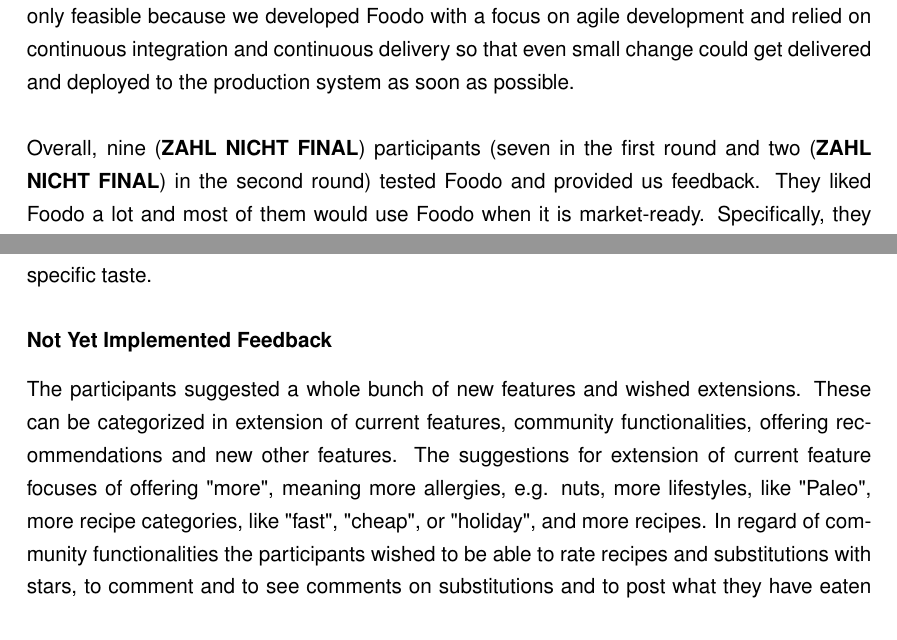
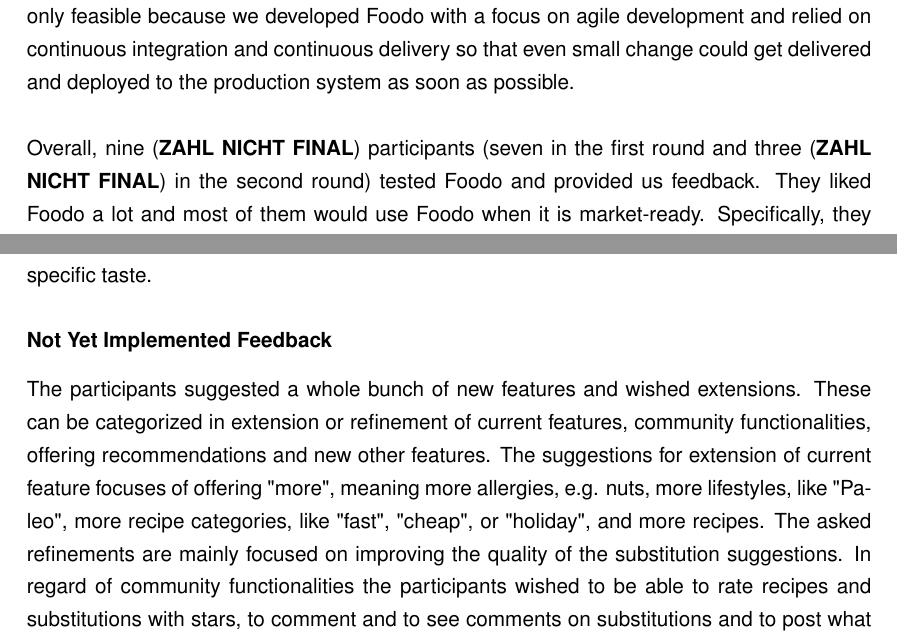
Before and after one commit to andreweinkoetz/foodo-documentation, a LaTeX book (Documentation.tex, which reads chapterD.tex): two parts of pages 34 and 35 of 42, joined at a grey line, cut so that both start at the same text. Compiled offline with pdfLaTeX.

Commit message:
resoleve merge conflict and add feedback of additional participant

```diff
--- a/chapterD.tex
+++ b/chapterD.tex
@@ -1,7 +1,7 @@
 \chapter{Evaluation}
 We conducted two big evaluation rounds. The first one targeted the first prototype and the second one the final prototype. The interviews were conducted either in a personal talk or via a messenger. Due to our setup, in which the most current version of Foodo is deployed on Amazon Web Services (AWS) and accessible for the public, we just handed the link to our webapp to the participants and they could explore Foodo on their own with their own device. That way, we could also test how good Foodo performs on different devices with different browsers which strengthens our cross-platform and multi-device approach. The two big evaluation rounds each took up two to three weeks. This enabled us to incorporate the first gathered feedbacks and to test the new changes within the same evaluation round. This was only feasible because we developed Foodo with a focus on agile development and relied on continuous integration and continuous delivery so that even small change could get delivered and deployed to the production system as soon as possible.
 
-Overall, nine (\textbf{ZAHL NICHT FINAL}) participants (seven in the first round and two (\textbf{ZAHL NICHT FINAL}) in the second round) tested Foodo and provided us feedback. They liked Foodo a lot and most of them would use Foodo when it is market-ready. Specifically, they praised Foodo's clean design, its cross-platform multi-device approach, the Alexa integration, and the idea of getting recommendations for substitutions which improve the healthiness of recipes. Their feedback or suggestions for improvement can be categorized in three areas, namely functional, visual and error feedback, and it is condensed into the following paragraphs.
+Overall, nine (\textbf{ZAHL NICHT FINAL}) participants (seven in the first round and three (\textbf{ZAHL NICHT FINAL}) in the second round) tested Foodo and provided us feedback. They liked Foodo a lot and most of them would use Foodo when it is market-ready. Specifically, they praised Foodo's clean design, its cross-platform multi-device approach, the Alexa integration, and the idea of getting recommendations for substitutions which improve the healthiness of recipes. Their feedback or suggestions for improvement can be categorized in three areas, namely functional, visual and error feedback, and it is condensed into the following paragraphs.
 
 \section{Functional Feedback}
 
@@ -18,7 +18,7 @@
 
 \smallheadline{Not Yet Implemented Feedback}
 
-The participants suggested a whole bunch of new features and wished extensions. These can be categorized in extension of current features, community functionalities, offering recommendations and new other features. The suggestions for extension of current feature focuses of offering "more", meaning more allergies, e.g. nuts, more lifestyles, like "Paleo", more recipe categories, like "fast", "cheap", or "holiday", and more recipes. In regard of community functionalities the participants wished to be able to rate recipes and substitutions with stars, to comment and to see comments on substitutions and to post what they have eaten or substituted so that other can see it. Another wished feature are the services offered by a recommender system. The participants would like get recommendations for recipes based on the ones they like or based on the time of the day. They also would love to get informed about recipes similar to the one they are looking at and about starters and deserts fitting to the current recipe if it is a main dish. During the feedback  sessions, the participants suggested even more potential new features. Among these are that they would like to use a portion calculator which also updates the fact table and the diagrams accordingly, to insert own recipes (which we already implemented but just for the admin panel), to get a automatically generated grocery list and to bookmark recipes. Additionally, they suggested that Foodo could offer challenges in which they can participants, offer an integrated timer for supporting the cooking activity, and that Foodo should explain the reason why a certain subsititution is offered so that they can also educate themselves on healthy nutrition by cooking with Foodo. Furthermore, one participant mentioned that Foodo should also try to experiment with substitutions which seem to be a bit crazy at first glance. An example is that starting from a Cafe Latte Foodo suggests through substitution a Red Beet Latte which is actually a completely different drink.
+The participants suggested a whole bunch of new features and wished extensions. These can be categorized in extension or refinement of current features, community functionalities, offering recommendations and new other features. The suggestions for extension of current feature focuses of offering "more", meaning more allergies, e.g. nuts, more lifestyles, like "Paleo", more recipe categories, like "fast", "cheap", or "holiday", and more recipes. The asked refinements are mainly focused on improving the quality of the substitution suggestions. In regard of community functionalities the participants wished to be able to rate recipes and substitutions with stars, to comment and to see comments on substitutions and to post what they have eaten or substituted so that other can see it. Another wished feature are the services offered by a recommender system. The participants would like get recommendations for recipes based on the ones they like or based on the time of the day. They also would love to get informed about recipes similar to the one they are looking at and about starters and deserts fitting to the current recipe if it is a main dish. During the feedback  sessions, the participants suggested even more potential new features. Among these are that they would like to use a portion calculator which also updates the fact table and the diagrams accordingly, to insert own recipes (which we already implemented but just for the admin panel), to get a automatically generated grocery list and to bookmark recipes. Additionally, they suggested that Foodo could offer challenges in which they can participants, offer an integrated timer for supporting the cooking activity, and that Foodo should explain the reason why a certain subsititution is offered so that they can also educate themselves on healthy nutrition by cooking with Foodo. Furthermore, one participant mentioned that Foodo should also try to experiment with substitutions which seem to be a bit crazy at first glance. An example is that starting from a Cafe Latte Foodo suggests through substitution a Red Beet Latte which is actually a completely different drink.
 
 \section{Visual Feedback}
 
```
